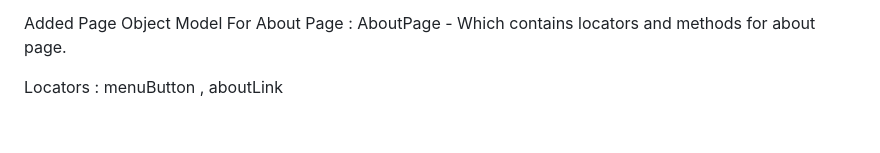
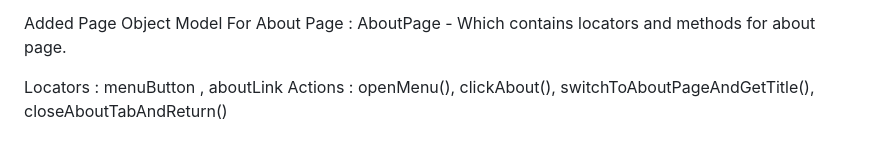
Before and after one commit to Heisenberg57/SwagLabsAutomation, a Markdown page: README.md, the part around the change. Drawn GitHub-style.

Commit message:
Implement About Page Object Model
Added Page Object Model for About Page with locators and actions.

```diff
--- a/README.md
+++ b/README.md
@@ -182,3 +182,4 @@ locked_out_user	secret_sauce
 Added Page Object Model For About Page :  AboutPage - Which contains locators and methods for about page.
 
 Locators : menuButton , aboutLink
+Actions : openMenu(), clickAbout(),  switchToAboutPageAndGetTitle(), closeAboutTabAndReturn()
```
